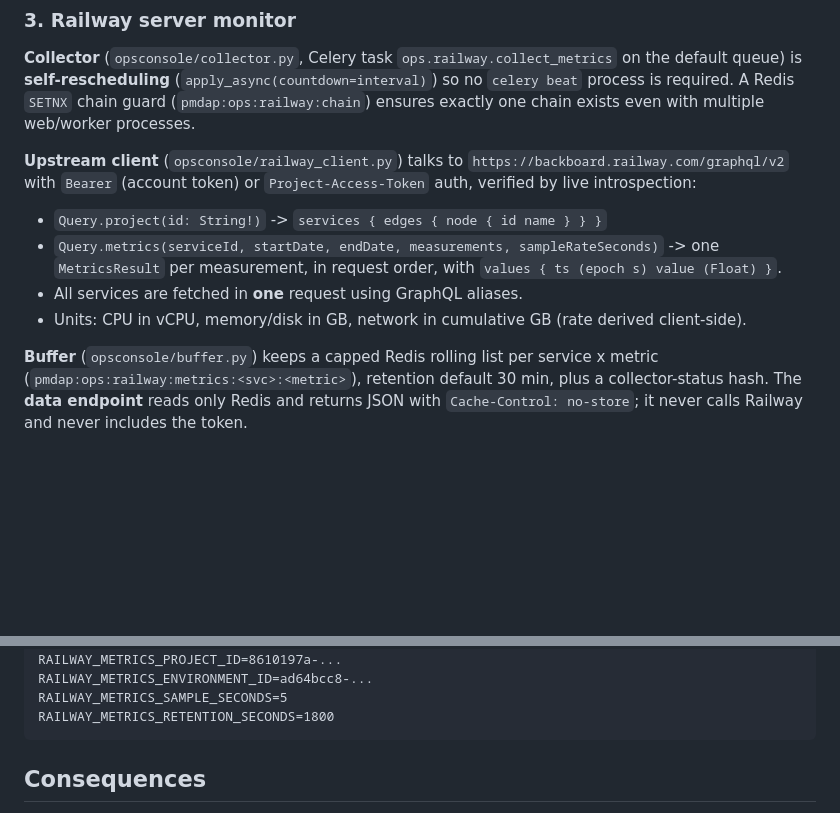
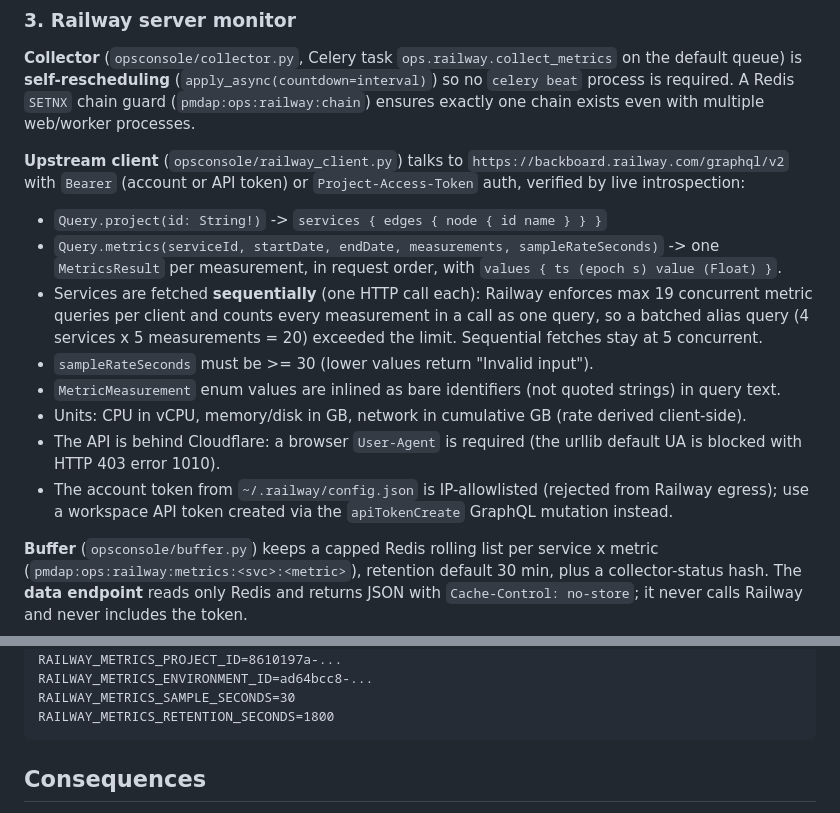
Before and after one commit to TechDaDev/pmdap_backend, a Markdown page: docs/architecture/0016-operations-console.md, 2 parts joined by grey strips. Rendered like a GitHub page; blank space fills up the shorter version.

Commit message:
docs(ops): document final Railway metrics client design (sequential fetch, 30s min, API token, Cloudflare UA)

````diff
--- a/docs/architecture/0016-operations-console.md
+++ b/docs/architecture/0016-operations-console.md
@@ -61,16 +61,27 @@ so no `celery beat` process is required. A Redis `SETNX` chain guard
 web/worker processes.
 
 **Upstream client** (`opsconsole/railway_client.py`) talks to
-`https://backboard.railway.com/graphql/v2` with `Bearer` (account token) or
-`Project-Access-Token` auth, verified by live introspection:
+`https://backboard.railway.com/graphql/v2` with `Bearer` (account or API token)
+or `Project-Access-Token` auth, verified by live introspection:
 
 - `Query.project(id: String!)` -> `services { edges { node { id name } } }`
 - `Query.metrics(serviceId, startDate, endDate, measurements, sampleRateSeconds)`
   -> one `MetricsResult` per measurement, in request order, with
   `values { ts (epoch s) value (Float) }`.
-- All services are fetched in **one** request using GraphQL aliases.
+- Services are fetched **sequentially** (one HTTP call each): Railway enforces
+  max 19 concurrent metric queries per client and counts every measurement in a
+  call as one query, so a batched alias query (4 services x 5 measurements = 20)
+  exceeded the limit. Sequential fetches stay at 5 concurrent.
+- `sampleRateSeconds` must be >= 30 (lower values return "Invalid input").
+- `MetricMeasurement` enum values are inlined as bare identifiers (not quoted
+  strings) in query text.
 - Units: CPU in vCPU, memory/disk in GB, network in cumulative GB (rate derived
   client-side).
+- The API is behind Cloudflare: a browser `User-Agent` is required (the urllib
+  default UA is blocked with HTTP 403 error 1010).
+- The account token from `~/.railway/config.json` is IP-allowlisted (rejected
+  from Railway egress); use a workspace API token created via the
+  `apiTokenCreate` GraphQL mutation instead.
 
 **Buffer** (`opsconsole/buffer.py`) keeps a capped Redis rolling list per
 service x metric (`pmdap:ops:railway:metrics:<svc>:<metric>`), retention
@@ -105,7 +116,7 @@ RAILWAY_METRICS_TOKEN=<account or project token>
 RAILWAY_METRICS_TOKEN_TYPE=bearer|project
 RAILWAY_METRICS_PROJECT_ID=8610197a-...
 RAILWAY_METRICS_ENVIRONMENT_ID=ad64bcc8-...
-RAILWAY_METRICS_SAMPLE_SECONDS=5
+RAILWAY_METRICS_SAMPLE_SECONDS=30
 RAILWAY_METRICS_RETENTION_SECONDS=1800
 ```
 
````
Also changed, not shown: other parts of docs/architecture/0016-operations-console.md (+1 -1 lines).
